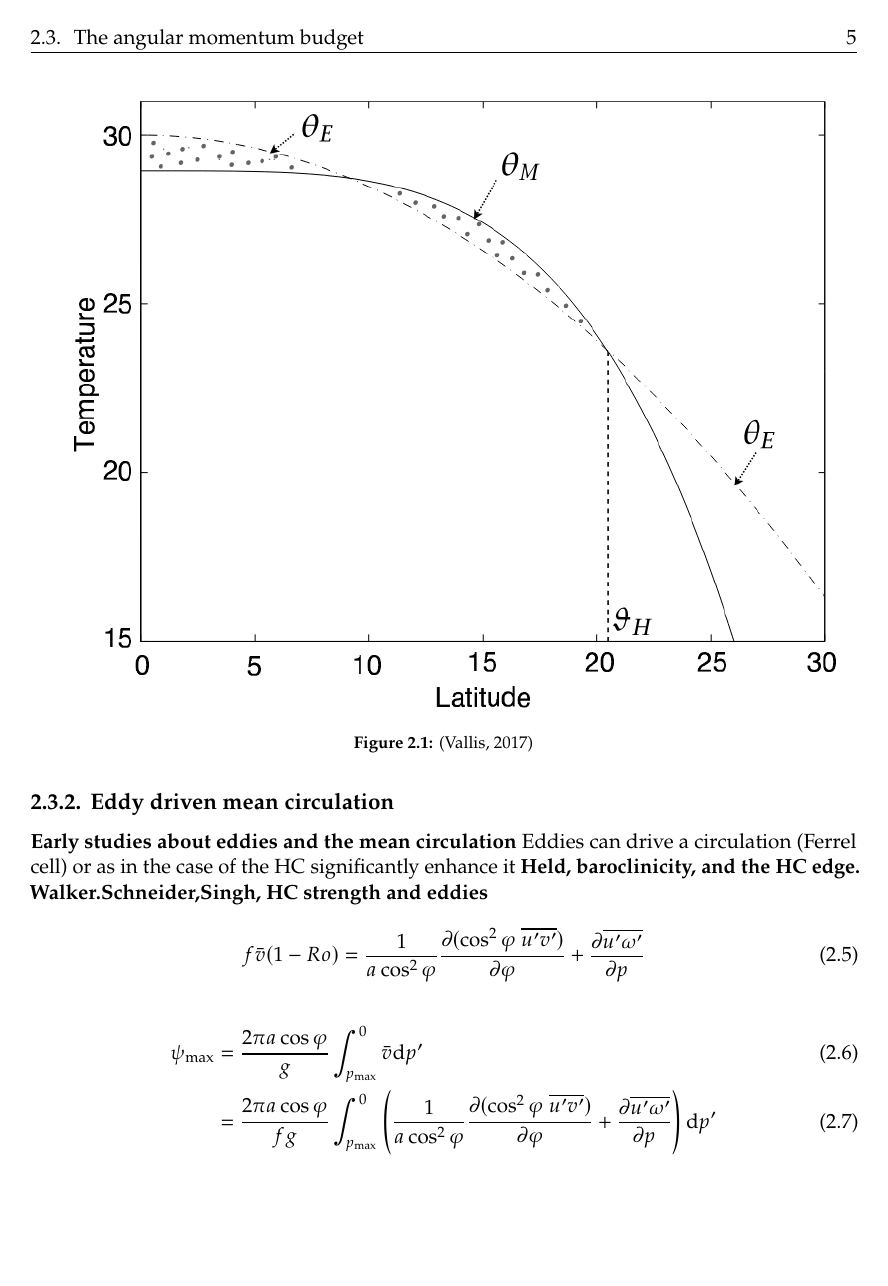
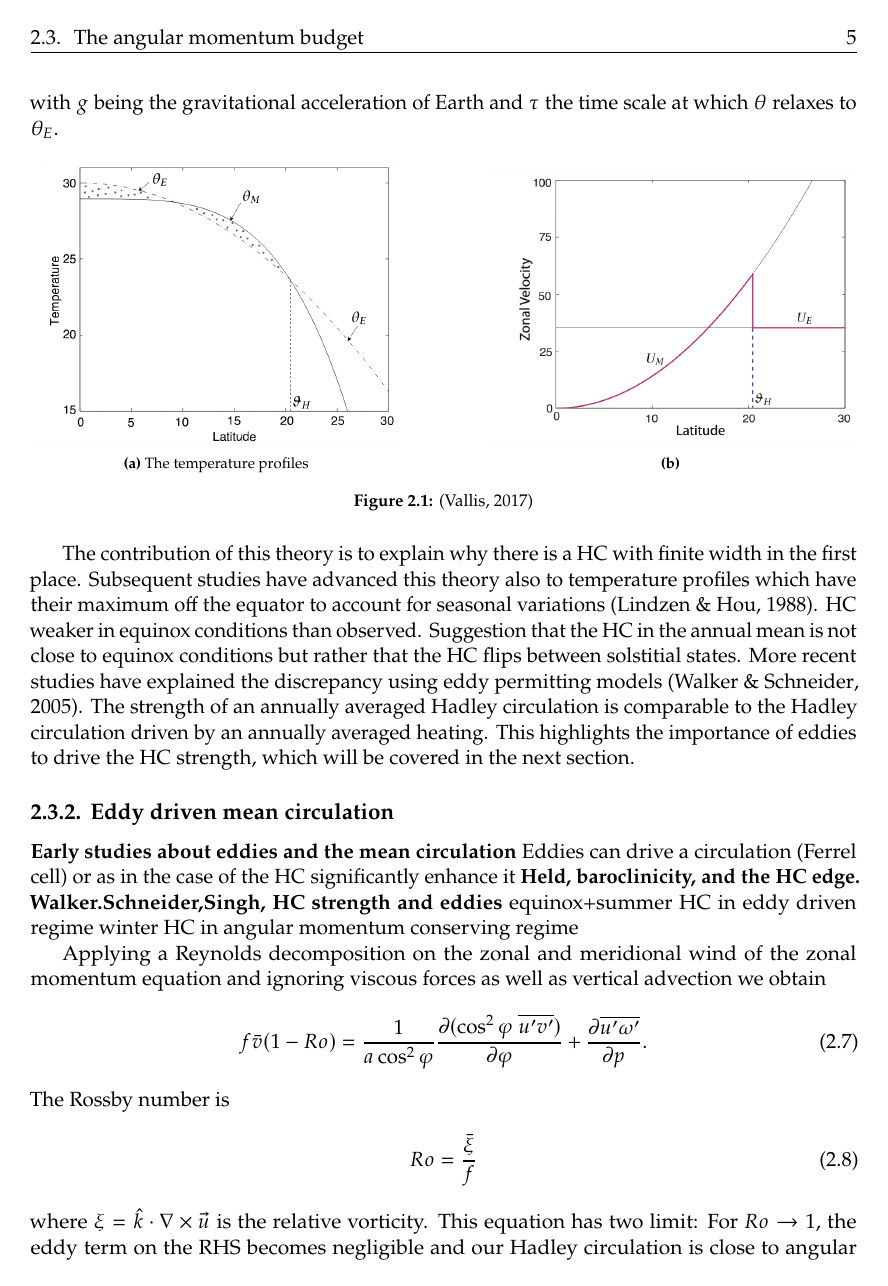
Before and after one commit to olemerkes/master_thesis_local, a LaTeX thesis (thesis_document/latex_doc/Uni_Hamburg_earth_system_sciences__bachelor_master_thesis_template/main.tex, which reads thesis_document/latex_doc/Uni_Hamburg_earth_system_sciences__bachelor_master_thesis_template/content/theory.tex): page 10 of 29 before the commit and page 10 of 30 after it. The pictures show the PDF file thesis_document/latex_doc/Uni_Hamburg_earth_system_sciences__bachelor_master_thesis_template/main.pdf that the author committed with the source.

Commit message:
updates from 10.09, bugfix of latexmk - fixed by copilot

```diff
--- a/thesis_document/latex_doc/Uni_Hamburg_earth_system_sciences__bachelor_master_thesis_template/content/theory.tex
+++ b/thesis_document/latex_doc/Uni_Hamburg_earth_system_sciences__bachelor_master_thesis_template/content/theory.tex
@@ -17,2 +23,15 @@ stratospheric cooling
+\end{equation}
+The strength is given by the maximum of the $\psi_\mathrm{max}$ and the extent by the latitude at which $\psi_\mathrm{max}$ becomes zero.
+Direct effect of CO2 forcing on the HC
+\parencite{bonyRobustDirectEffect2013}
+Quantifying the change of the HC extent and strength under climate change
+\parencite{luExpansionHadleyCell2007}
+\parencite{vallisResponseLargescaleStructure2015}
+What is the role of different feedback mechanisms in shaping the HC response to climate change
+\parencite{feldlCharacterizingHadleyCirculation2016}
+Evaluation of different drivers of HC changes
+\parencite{chemkeElucidatingMechanismsResponsible2021}
+
+
 Which drivers have been identified for the weakening of the HC
 \section{The angular momentum budget}
@@ -20,5 +39,2 @@ Considering the angular momentum budget of the Earth we are trying to answer the
 
-\subsection{Axisymmetric theory}
-The axisymmetric theory considers a flow in the $\theta-z$-plane with no meridional circulation ($v=w=0$). This prevents the existence of zonal eddies. Using steady state assumption and the zonally-averaged zonal momentum equation.
-The questions why there is a meridional circulation in the first place is answered by the axisymmetric theory \parencite{heldNonlinearAxiallySymmetric1980}. This question is raised because one could imagine a world where Earth is just in radiative equilibrium everywhere. This means that every point on Earth emits just as much radiation as it receives. Thus, there would not be any meridional temperature/energy transport necessary.
-Given a temperature profile of the earth
+\subsection{Axisymmetric theory}\label{sec:axisymmetric}
@@ -30,22 +49,45 @@ Instead, we now assume an angular momentum conserving circulation
 \begin{equation}
-    u_M=\Omega a\frac{\sin^2\theta}{\cos\theta}
+    M=(u+\Omega a\cos\varphi)a\cos\varphi
 \end{equation}
-and infer via the thermal wind relationship a temperature profile $\theta_M$ (see Figure \ref{fig:held_hou_T}). Given that the energy is conserved in the upper branch and that the solution is continuous at the edge of the HC, one obtains a finite width of the HC
+poses another condition for a HC solution with the zonal wind $u$, $a$ being the radius and $\Omega$ the rotational frequency of the Earth. The angular momentum conserving wind can be derived to
+\begin{equation}
+    u_M=\Omega a\frac{\sin^2\varphi}{\cos\varphi}.
+\end{equation}
+This allows us to infer, via the thermal wind relationship, a temperature profile $\theta_M$ (see Figure \ref{fig:held_hou_T}), which is now slaved to angular momentum conservation. Assuming that the energy is conserved in the upper branch and that the solution is continuous at the edge of the HC, one obtains a finite width of the HC
 \begin{align}
     \phi_H&\sim\left(\frac{gH\Delta_h}{\Omega^2a^2}\right)^{1/2}
 \end{align}
 and a scale for its strength
 \begin{align}
-    \psi_\mathrm{max} &\sim \frac{1}{\tau}\frac{g^{3/2}(H\Delta_h)^{5/2}}{\Delta_v a^2\Omega^3}.
+    \psi_\mathrm{max} &\sim \frac{1}{\tau}\frac{g^{3/2}(H\Delta_h)^{5/2}}{\Delta_v a^2\Omega^3}
 \end{align}
+with $g$ being the gravitational acceleration of Earth and $\tau$ the time scale at which $\theta$ relaxes to $\theta_E$.
 \begin{figure}[H]
-    %% trim=left bottom right top,
-    \centering
+     \centering
+     \begin{subfigure}[b]{0.45\textwidth}
+         \centering
    \includegraphics[width=1.0\textwidth,keepaspectratio,trim=0 0 0 0, clip]{literature/temperature_vallis.png}
-    \caption{ \parencite{vallisAtmosphericOceanicFluid2017} }
+    \caption{ The temperature profiles}
     \label{fig:held_hou_T}
+     \end{subfigure}
+     \hfill
+     \begin{subfigure}[b]{0.45\textwidth}
+         \centering
+   \includegraphics[width=1.0\textwidth,keepaspectratio,trim=0 0 0 0, clip]{literature/zon_vel.png}
+    \caption{  }
+    \label{fig:held_hou_u}
+     \end{subfigure}
+        \caption{\parencite{vallisAtmosphericOceanicFluid2017}}
+        \label{fig:three graphs}
 \end{figure}
-
+% \begin{figure}[H]
+%     %% trim=left bottom right top,
+%     \centering
+%    \includegraphics[width=0.5\textwidth,keepaspectratio,trim=0 0 0 0, clip]{literature/temperature_vallis.png}
+%     \caption{ \parencite{vallisAtmosphericOceanicFluid2017} }
+%     \label{fig:held_hou_T}
+% \end{figure}
+The contribution of this theory is to explain why there is a HC with finite width in the first place. Subsequent studies have advanced this theory also to temperature profiles which have their maximum off the equator to account for seasonal variations \parencite{lindzenHadleyCirculationsZonally1988}. HC weaker in equinox conditions than observed. Suggestion that the HC in the annual mean is not close to equinox conditions but rather that the HC flips between solstitial states. More recent studies have explained the discrepancy using eddy permitting models \parencite{walkerResponseIdealizedHadley2005}. The strength of an annually averaged Hadley circulation is comparable to the Hadley circulation driven by an annually averaged heating. This highlights the importance of eddies to drive the HC strength, which will be covered in the next section.
 
 
 \subsection{Eddy driven mean circulation}
@@ -53,13 +95,29 @@ and a scale for its strength
 Eddies can drive a circulation (Ferrel cell) or as in the case of the HC significantly enhance it
 \textbf{Held, baroclinicity, and the HC edge.}
 \textbf{Walker.Schneider,Singh, HC strength and eddies}
+equinox+summer HC in eddy driven regime
+winter HC in angular momentum conserving regime
+
+Applying a Reynolds decomposition on the zonal and meridional wind of the zonal momentum equation and ignoring viscous forces as well as vertical advection we obtain
 \begin{equation}
-    f\bar{v}(1-Ro)=\frac{1}{a\cos^2\varphi}\frac{\partial (\cos^2\varphi\ \overline{u'v'})}{\partial\varphi} + \frac{\partial\overline{u'\omega'}}{\partial p}
+    \label{eq:eddy_divergence}
+    f\bar{v}(1-Ro)=\frac{1}{a\cos^2\varphi}\frac{\partial (\cos^2\varphi\ \overline{u'v'})}{\partial\varphi} + \frac{\partial\overline{u'\omega'}}{\partial p}.
 \end{equation}
+The Rossby number is
 \begin{align}
-    \psi_\mathrm{max}&=\frac{2\pi a\cos\varphi}{g}\int^0_{p_\mathrm{max}}\bar{v}\mathrm{d}p'\\
-    &=\frac{2\pi a\cos\varphi}{fg}\int^0_{p_\mathrm{max}}\left(\frac{1}{a\cos^2\varphi}\frac{\partial (\cos^2\varphi\ \overline{u'v'})}{\partial\varphi} + \frac{\partial\overline{u'\omega'}}{\partial p}\right)\mathrm{d}p'
+    Ro=\frac{\bar{\xi}}{f}
 \end{align}
+where $\xi=\hat{k}\cdot\nabla\times\vec{u}$ is the relative vorticity.
+This equation has two limit: For $Ro\to 1$, the eddy term on the RHS becomes negligible and our Hadley circulation is close to angular momentum conservation
+\begin{align}
+    \frac{\partial \bar{M}}{\partial \varphi} = 0
+\end{align}
+which is described by the axisymmetric solution in Section \ref{sec:axisymmetric}. For $Ro\to 0$, the meridional wind is balanced by the eddy momentum flux convergence. This regime can be understood as eddy-driven. During the seasonal cycle the Rossby number varies, which determines how close to the angular momentum conserving limit the HC is. During the equinoxes the Rossby numbers are small which indicates a strong eddy influence. During the solstices the Rossby number is closer to $1$ in the winter HC but still small in the summer HC.
+Assuming that the HC is entirely eddy driven ($Ro=0$), the HC strength can be predicted from the eddy momentum flux by inserting Equation \eqref{eq:eddy_divergence} into the Equation \eqref{eq:msf}. Similar to \textcite{walkerEddyInfluencesHadley2006}, this gives
+\begin{equation}
+    \psi_\mathrm{max}=\frac{2\pi a\cos\varphi}{fg}\int^0_{p_\mathrm{max}}\left(\frac{1}{a\cos^2\varphi}\frac{\partial (\cos^2\varphi\ \overline{u'v'})}{\partial\varphi} + \frac{\partial\overline{u'\omega'}}{\partial p}\right)\mathrm{d}p'\equiv \mathcal{T}
+\end{equation}
+with $p_\mathrm{max}$ being the pressure level at which the MSF becomes maximum and the Coriolis parameter $f$.
 
 
 \begin{figure}[H]
```
Also changed, not shown: thesis_document/latex_doc/Uni_Hamburg_earth_system_sciences__bachelor_master_thesis_template/content/introduction.tex (+1 -1 lines), thesis_document/latex_doc/Uni_Hamburg_earth_system_sciences__bachelor_master_thesis_template/main.tex (+1 -1 lines), thesis_document/latex_doc/Uni_Hamburg_earth_system_sciences__bachelor_master_thesis_template/main.pdf, thesis_document/latex_doc/Uni_Hamburg_earth_system_sciences__bachelor_master_thesis_template/content/theory.tex (29 more changed lines).
